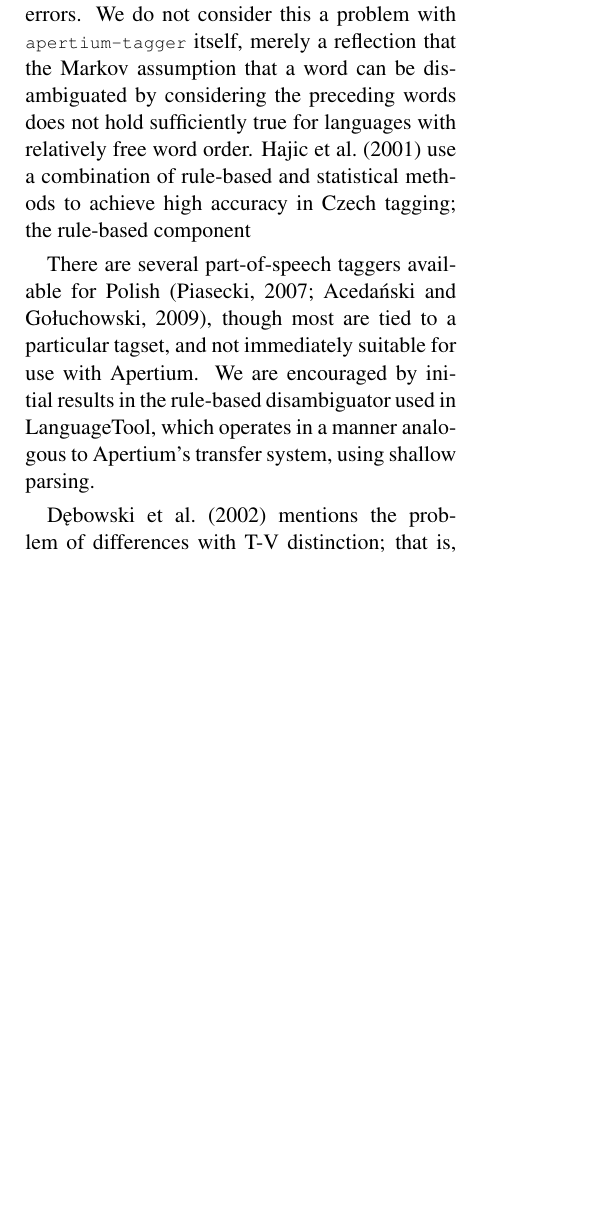
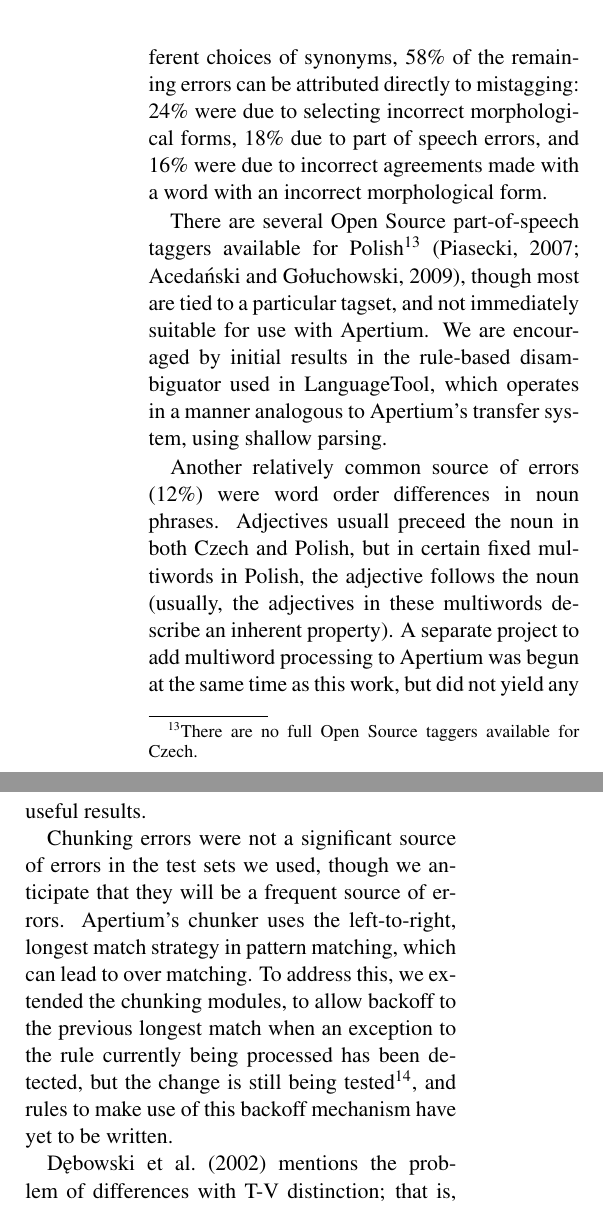
Before and after one commit to jimregan/apertium-pl-cs, a LaTeX paper (freerbmt11/plcs.tex): part of one column of page 6 of 9 before the commit and two parts of the columns of page 7 of 9 after it, the two joined at a grey line, cut at the place of the change, the shorter picture padded with empty space. Compiled offline with pdfLaTeX.

Commit message:
address some of the comments

```diff
--- a/freerbmt11/plcs.tex
+++ b/freerbmt11/plcs.tex
@@ -511,18 +516,44 @@ of the plural, as the result of tagging errors.
 Although the high number of unknowns accounts for a not insignificant amount
 of the errors encountered (words immediately following unknown words are treated
 as having begun the sentence, causing the word to be capitalised),
-most of the errors can be attributed to tagging errors. We do not consider this a problem
-with {\tt\small apertium-tagger} itself, merely a reflection that the Markov
-assumption that a word can be disambiguated by considering the preceding words
-does not hold sufficiently true for languages with relatively free word order.
-\cite{Hajic_serial} use a combination of rule-based and statistical methods
-to achieve high accuracy in Czech tagging; the rule-based component
+%most of the errors can be attributed to tagging errors. We do not consider this a problem
+%"bold" statement my ass
+%with {\tt\small apertium-tagger} itself, merely a reflection that the Markov
+%assumption that a word can be disambiguated by considering the preceding words
+%does not hold sufficiently true for languages with relatively free word order.
+%\cite{Hajic_serial} use a combination of rule-based and statistical methods
+%to achieve high accuracy in Czech tagging; the rule-based component
+most of the errors can be attributed to tagging errors.
+Discounting unknowns, and non-errors such as different choices of synonyms,
+58\% of the remaining errors can be attributed directly to mistagging: 24\%
+were due to selecting incorrect morphological forms, 18\% due to part of speech
+errors, and 16\% were due to incorrect agreements made with a word with an incorrect
+morphological form.
 
-There are several part-of-speech taggers available for Polish~\citep{Piasecki:07TQ, Acedanski09},
+There are several Open Source part-of-speech taggers available for
+Polish\footnote{There are no full Open Source taggers available for Czech.}~\citep{Piasecki:07TQ, Acedanski09},
 though most are tied to a particular tagset, and not immediately suitable for use
 with Apertium. We are encouraged by initial results in the rule-based
 disambiguator used in LanguageTool, which operates in a manner analogous to
 Apertium's transfer system, using shallow parsing.
+
+Another relatively common source of errors (12\%) were word order differences in noun phrases.
+Adjectives usuall preceed the noun in both Czech and Polish, but in certain fixed
+multiwords in Polish, the adjective follows the noun (usually, the adjectives in
+these multiwords describe an inherent property). A separate project to add
+multiword processing to Apertium was begun at the same time as this work, but
+did not yield any useful results.
+
+Chunking errors were not a significant source of errors in the test sets we used,
+though we anticipate that they will be a frequent source of errors. Apertium's
+chunker uses the left-to-right, longest match strategy in pattern matching,
+which can lead to over matching. To address this, we extended the chunking
+modules, to allow backoff to the previous longest match when an exception
+to the rule currently being processed has been detected, but the change is
+still being tested\footnote{The version being tested is available from Apertium's SVN repository:
+\url{https://apertium.svn.sourceforge.net/svnroot/apertium/branches/apertium/jimregan}
+}, and rules to make use of this backoff mechanism have
+yet to be written.
 
 \cite{Debowski02} mentions the problem of differences with T-V distinction; that is,
 Polish uses the words \emph{pan}, \emph{pani}, \emph{państwo} (sir, madam, ``people'')
```
Also changed, not shown: freerbmt11/plcs.tex (49 more changed lines).
